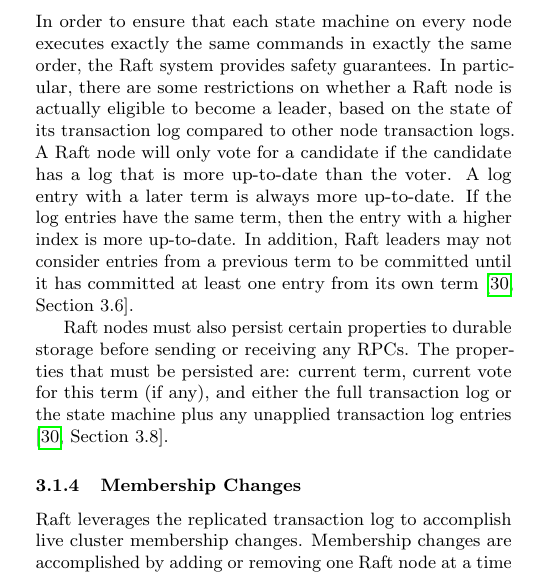
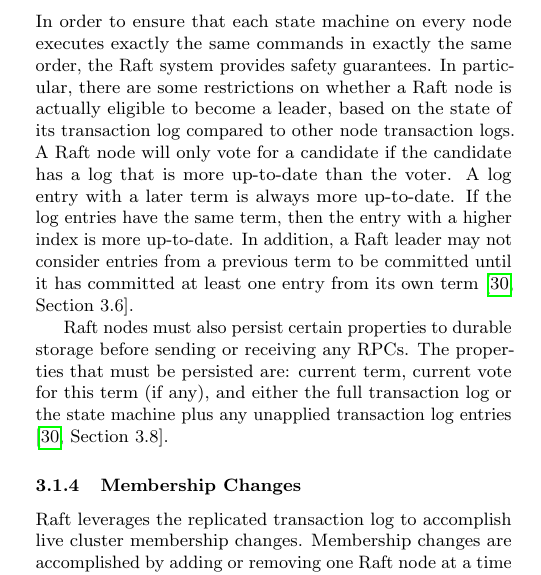
Before and after one commit to kanaka/raft.js, a LaTeX paper (research_class/paper.tex): part of one column of page 2 of 17, cut so that both start at the same text. Compiled offline with pdfLaTeX.

Commit message:
Plural -> singular for subject/verb felicity.

```diff
--- a/research_class/paper.tex
+++ b/research_class/paper.tex
@@ -237,7 +237,7 @@ logs. A Raft node will only vote for a candidate if the candidate has
 a log that is more up-to-date than the voter. A log entry with a later
 term is always more up-to-date. If the log entries have the same term,
 then the entry with a higher index is more up-to-date. In addition,
-Raft leaders may not consider entries from a previous term to be
+a Raft leader may not consider entries from a previous term to be
 committed until it has committed at least one entry from its own
 term
 \cite[Section~3.6]{raft_thesis:ongaro14}.
```
